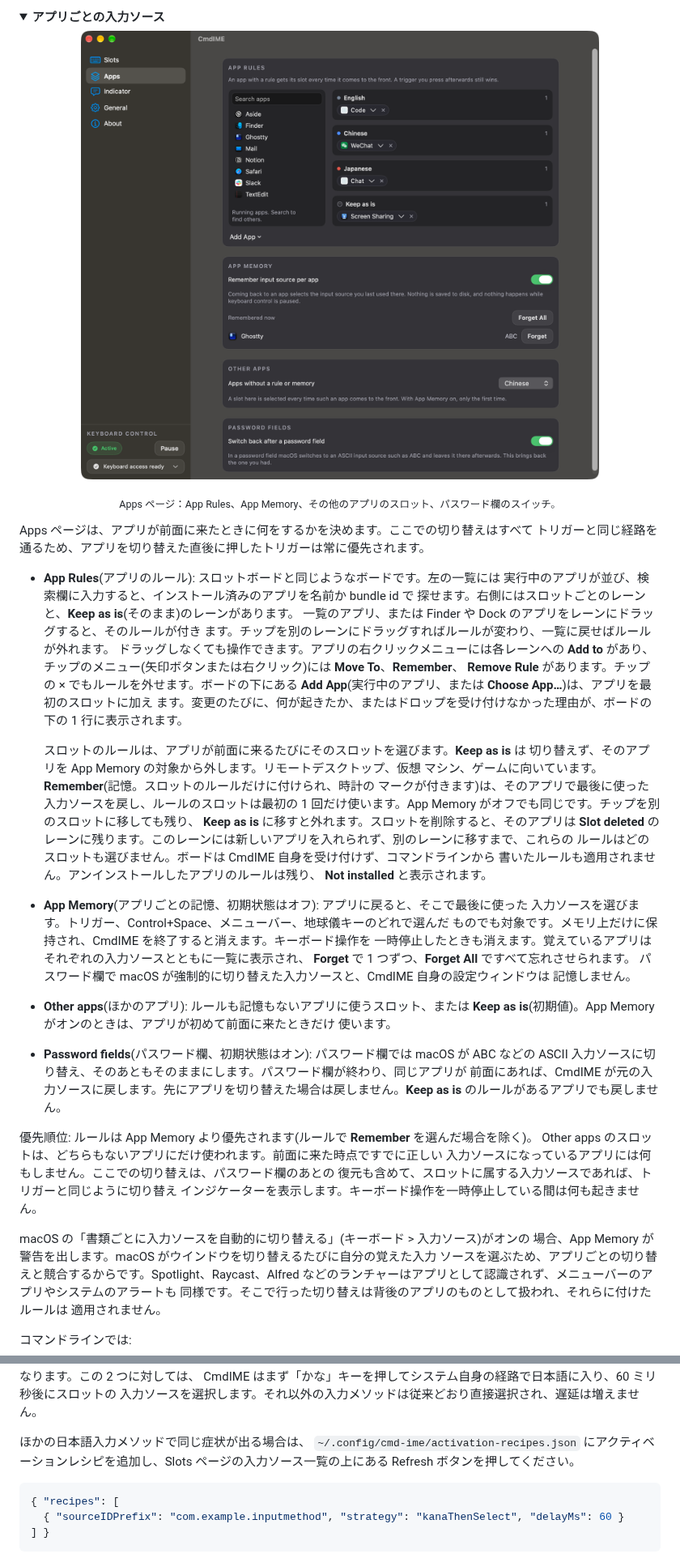
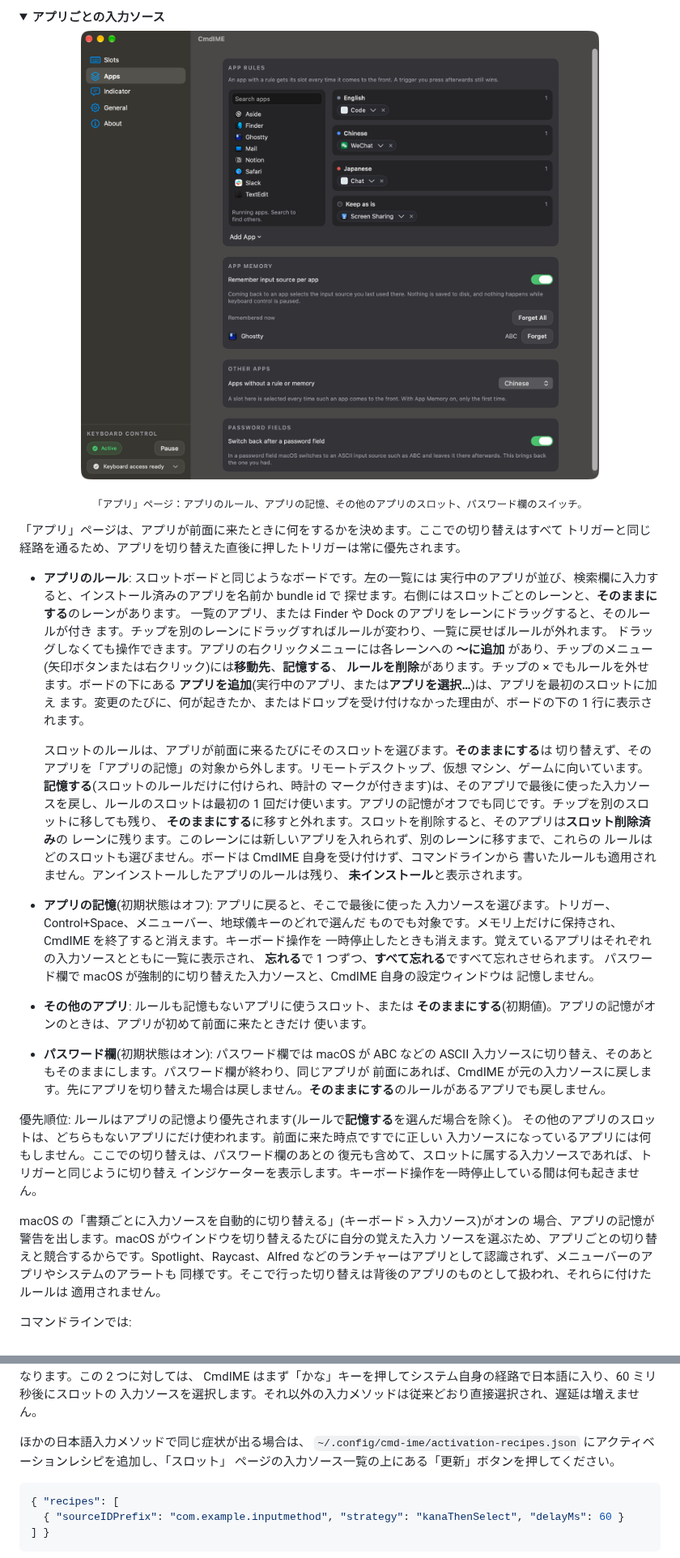
Before and after one commit to ShunmeiCho/cmd-ime, a Markdown page: README.ja.md, 2 parts joined by grey strips. Shown at 81% size. GitHub-like rendering; folded sections open.

````diff
--- a/README.ja.md
+++ b/README.ja.md
@@ -368,54 +370,54 @@ Peek と Caps Lock のバブルも、キーボード操作が有効なときに
 </p>
 
-<p align="center"><sub>Apps ページ：App Rules、App Memory、その他のアプリのスロット、パスワード欄のスイッチ。</sub></p>
+<p align="center"><sub>「アプリ」ページ：アプリのルール、アプリの記憶、その他のアプリのスロット、パスワード欄のスイッチ。</sub></p>
 
-Apps ページは、アプリが前面に来たときに何をするかを決めます。ここでの切り替えはすべて
+「アプリ」ページは、アプリが前面に来たときに何をするかを決めます。ここでの切り替えはすべて
 トリガーと同じ経路を通るため、アプリを切り替えた直後に押したトリガーは常に優先されます。
 
-- **App Rules**(アプリのルール): スロットボードと同じようなボードです。左の一覧には
+- **アプリのルール**: スロットボードと同じようなボードです。左の一覧には
   実行中のアプリが並び、検索欄に入力すると、インストール済みのアプリを名前か bundle id で
-  探せます。右側にはスロットごとのレーンと、**Keep as is**(そのまま)のレーンがあります。
+  探せます。右側にはスロットごとのレーンと、**そのままにする**のレーンがあります。
   一覧のアプリ、または Finder や Dock のアプリをレーンにドラッグすると、そのルールが付き
   ます。チップを別のレーンにドラッグすればルールが変わり、一覧に戻せばルールが外れます。
-  ドラッグしなくても操作できます。アプリの右クリックメニューには各レーンへの **Add to**
-  があり、チップのメニュー(矢印ボタンまたは右クリック)には **Move To**、**Remember**、
-  **Remove Rule** があります。チップの × でもルールを外せます。ボードの下にある
-  **Add App**(実行中のアプリ、または **Choose App…**)は、アプリを最初のスロットに加え
+  ドラッグしなくても操作できます。アプリの右クリックメニューには各レーンへの **〜に追加**
+  があり、チップのメニュー(矢印ボタンまたは右クリック)には**移動先**、**記憶する**、
+  **ルールを削除**があります。チップの × でもルールを外せます。ボードの下にある
+  **アプリを追加**(実行中のアプリ、または**アプリを選択…**)は、アプリを最初のスロットに加え
   ます。変更のたびに、何が起きたか、またはドロップを受け付けなかった理由が、ボードの下の
   1 行に表示されます。
 
-  スロットのルールは、アプリが前面に来るたびにそのスロットを選びます。**Keep as is** は
-  切り替えず、そのアプリを App Memory の対象から外します。リモートデスクトップ、仮想
-  マシン、ゲームに向いています。**Remember**(記憶。スロットのルールだけに付けられ、時計の
+  スロットのルールは、アプリが前面に来るたびにそのスロットを選びます。**そのままにする**は
+  切り替えず、そのアプリを「アプリの記憶」の対象から外します。リモートデスクトップ、仮想
+  マシン、ゲームに向いています。**記憶する**(スロットのルールだけに付けられ、時計の
   マークが付きます)は、そのアプリで最後に使った入力ソースを戻し、ルールのスロットは最初の
-  1 回だけ使います。App Memory がオフでも同じです。チップを別のスロットに移しても残り、
-  **Keep as is** に移すと外れます。スロットを削除すると、そのアプリは **Slot deleted** の
+  1 回だけ使います。アプリの記憶がオフでも同じです。チップを別のスロットに移しても残り、
+  **そのままにする**に移すと外れます。スロットを削除すると、そのアプリは**スロット削除済み**の
   レーンに残ります。このレーンには新しいアプリを入れられず、別のレーンに移すまで、これらの
   ルールはどのスロットも選びません。ボードは CmdIME 自身を受け付けず、コマンドラインから
   書いたルールも適用されません。アンインストールしたアプリのルールは残り、
-  **Not installed** と表示されます。
-- **App Memory**(アプリごとの記憶、初期状態はオフ): アプリに戻ると、そこで最後に使った
+  **未インストール**と表示されます。
+- **アプリの記憶**(初期状態はオフ): アプリに戻ると、そこで最後に使った
   入力ソースを選びます。トリガー、Control+Space、メニューバー、地球儀キーのどれで選んだ
   ものでも対象です。メモリ上だけに保持され、CmdIME を終了すると消えます。キーボード操作を
   一時停止したときも消えます。覚えているアプリはそれぞれの入力ソースとともに一覧に表示され、
-  **Forget** で 1 つずつ、**Forget All** ですべて忘れさせられます。
+  **忘れる**で 1 つずつ、**すべて忘れる**ですべて忘れさせられます。
   パスワード欄で macOS が強制的に切り替えた入力ソースと、CmdIME 自身の設定ウィンドウは
   記憶しません。
-- **Other apps**(ほかのアプリ): ルールも記憶もないアプリに使うスロット、または
-  **Keep as is**(初期値)。App Memory がオンのときは、アプリが初めて前面に来たときだけ
+- **その他のアプリ**: ルールも記憶もないアプリに使うスロット、または
+  **そのままにする**(初期値)。アプリの記憶がオンのときは、アプリが初めて前面に来たときだけ
   使います。
-- **Password fields**(パスワード欄、初期状態はオン): パスワード欄では macOS が ABC などの
+- **パスワード欄**(初期状態はオン): パスワード欄では macOS が ABC などの
   ASCII 入力ソースに切り替え、そのあともそのままにします。パスワード欄が終わり、同じアプリが
-  前面にあれば、CmdIME が元の入力ソースに戻します。先にアプリを切り替えた場合は戻しません。**Keep as is** のルールがあるアプリでも戻しません。
+  前面にあれば、CmdIME が元の入力ソースに戻します。先にアプリを切り替えた場合は戻しません。**そのままにする**のルールがあるアプリでも戻しません。
 
-優先順位: ルールは App Memory より優先されます(ルールで **Remember** を選んだ場合を除く)。
-Other apps のスロットは、どちらもないアプリにだけ使われます。前面に来た時点ですでに正しい
+優先順位: ルールはアプリの記憶より優先されます(ルールで**記憶する**を選んだ場合を除く)。
+その他のアプリのスロットは、どちらもないアプリにだけ使われます。前面に来た時点ですでに正しい
 入力ソースになっているアプリには何もしません。ここでの切り替えは、パスワード欄のあとの
 復元も含めて、スロットに属する入力ソースであれば、トリガーと同じように切り替え
 インジケーターを表示します。キーボード操作を一時停止している間は何も起きません。
 
 macOS の「書類ごとに入力ソースを自動的に切り替える」(キーボード > 入力ソース)がオンの
-場合、App Memory が警告を出します。macOS がウインドウを切り替えるたびに自分の覚えた入力
+場合、アプリの記憶が警告を出します。macOS がウインドウを切り替えるたびに自分の覚えた入力
 ソースを選ぶため、アプリごとの切り替えと競合するからです。Spotlight、Raycast、Alfred
 などのランチャーはアプリとして認識されず、メニューバーのアプリやシステムのアラートも
 同様です。そこで行った切り替えは背後のアプリのものとして扱われ、それらに付けたルールは
@@ -444,8 +446,8 @@ CmdIME はまず「かな」キーを押してシステム自身の経路で日
 入力ソースを選択します。それ以外の入力メソッドは従来どおり直接選択され、遅延は増えません。
 
 ほかの日本語入力メソッドで同じ症状が出る場合は、
-`~/.config/cmd-ime/activation-recipes.json` にアクティベーションレシピを追加し、Slots
-ページの入力ソース一覧の上にある Refresh ボタンを押してください。
+`~/.config/cmd-ime/activation-recipes.json` にアクティベーションレシピを追加し、「スロット」
+ページの入力ソース一覧の上にある「更新」ボタンを押してください。
 
 ```json
 { "recipes": [
````
Also changed, not shown: other parts of README.ja.md (+122 -120 lines), README.md (+3 -1 lines), README.zh-CN.md (+130 -129 lines).
